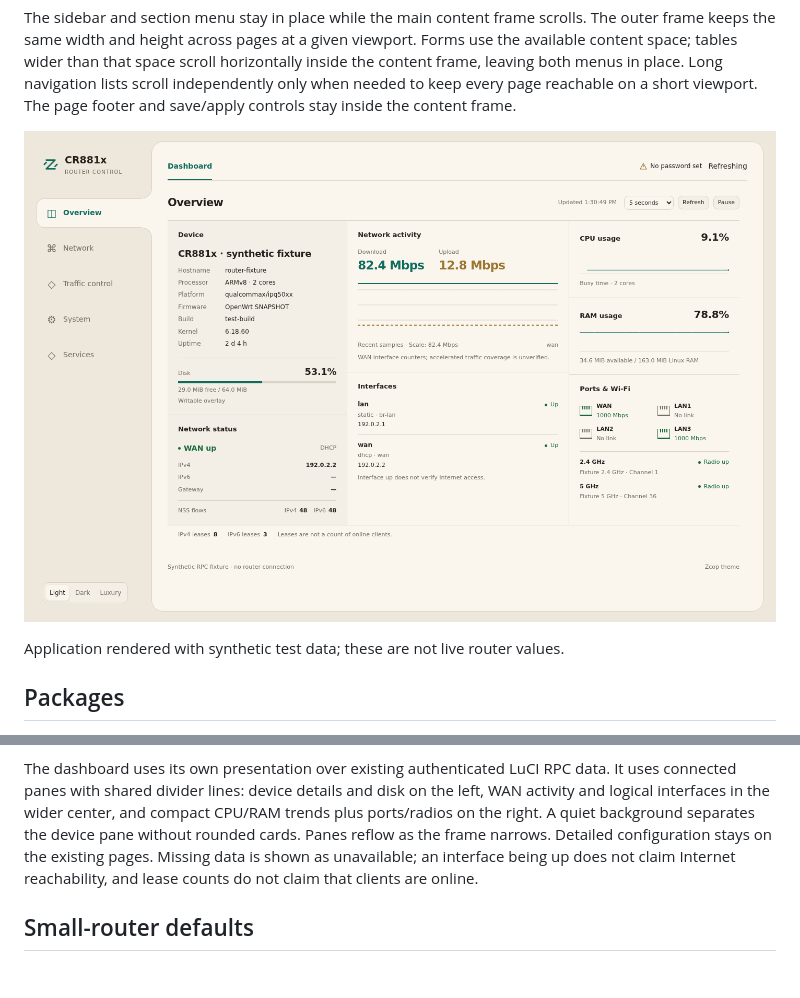
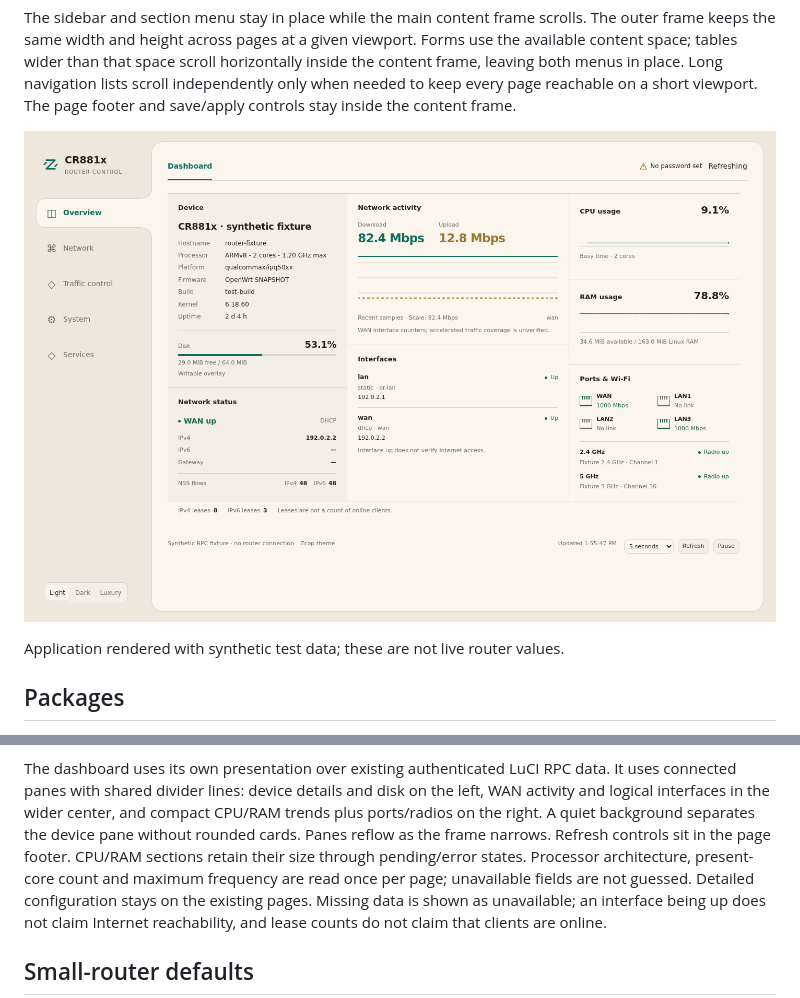
Before and after one commit to zcop/luci-theme-zcop, a Markdown page: README.md, 2 parts joined by grey strips. GitHub-like rendering; pictures changed too: docs/dashboard-light.png; blank space fills up the shorter version.

Commit message:
luci-app-zcop-dashboard: stabilize metrics and move controls to footer

```diff
--- a/README.md
+++ b/README.md
@@ -92,6 +92,9 @@ data. It uses connected panes with shared divider lines: device details and disk
 the left, WAN activity and logical interfaces in the wider center, and compact
 CPU/RAM trends plus ports/radios on the right. A quiet background separates
 the device pane without rounded cards. Panes reflow as the frame narrows.
+Refresh controls sit in the page footer. CPU/RAM sections retain their size
+through pending/error states. Processor architecture, present-core count and
+maximum frequency are read once per page; unavailable fields are not guessed.
 Detailed configuration stays on the existing pages. Missing data is shown as
 unavailable; an interface being up does not claim Internet reachability, and
 lease counts do not claim that clients are online.
```
Also changed, not shown: docs/dashboard-design.md (+12 -1 lines), docs/validation.md (+19 -0 lines), docs/dashboard-luxury.png, 7 other files.
